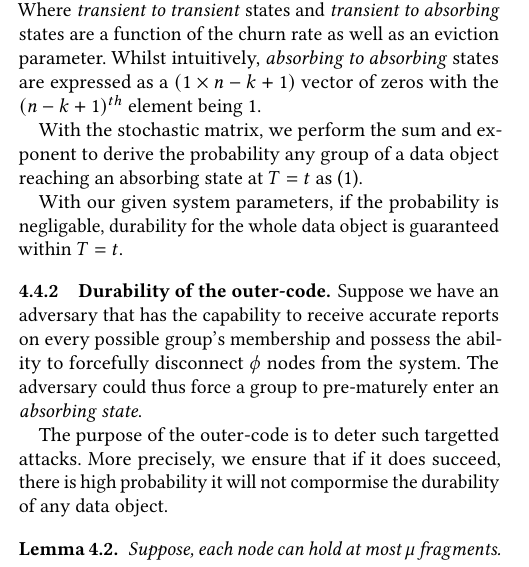
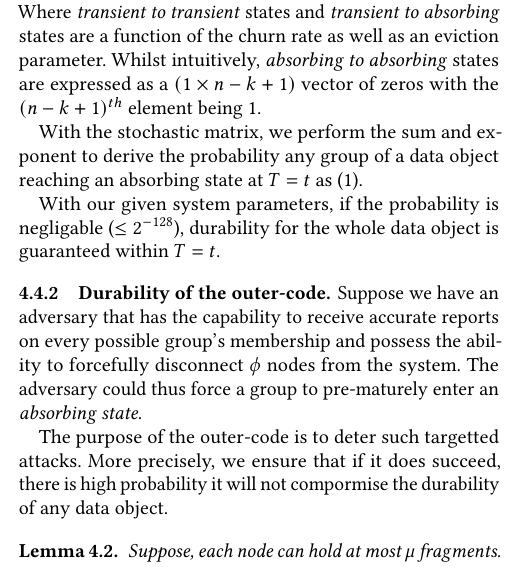
Before and after one commit to sgdxbc/dddht-paper, a LaTeX document (paper.tex, which reads sections/protocol.tex): part of one column of page 10 of 15, cut so that both start at the same text. Compiled offline with pdfLaTeX; a LaTeX package or settings file that is missing is left out.

Commit message:
used gather to reference equation.
added reference to negl. at section 4.4

```diff
--- a/sections/protocol.tex
+++ b/sections/protocol.tex
@@ -512,7 +512,7 @@ We then constuct a $(n-k+1 \times n-k+1)$ stochastic matrix $\Theta = (\theta_{i
 
 With the stochastic matrix, we perform the sum and exponent to derive the probability any group of a data object reaching an absorbing state at $T=t$ as (1).
 
-With our given system parameters, if the probability is negligable, durability for the whole data object is guaranteed within $T=t$.
+With our given system parameters, if the probability is negligable ($\leq 2^{-128}$), durability for the whole data object is guaranteed within $T=t$.
 
 \subsubsection{Durability of the outer-code}
 
```
